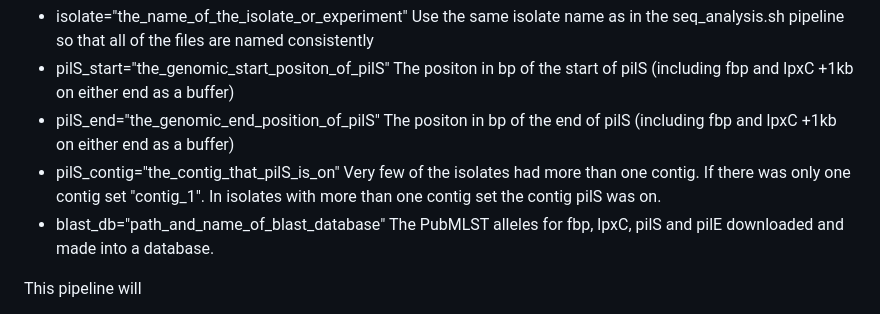
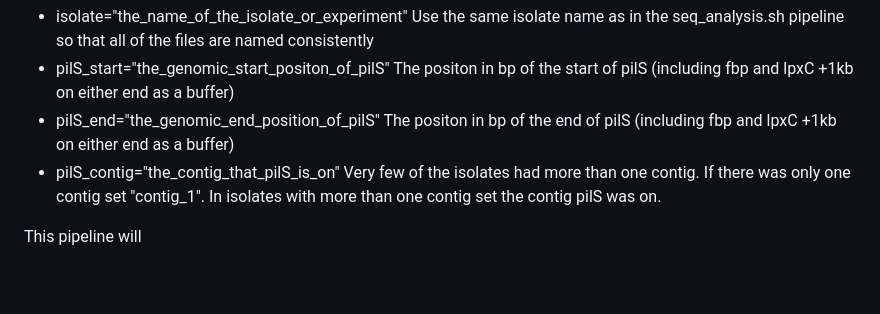
Before and after one commit to palomagea/Genomic-Organisation-of-Meningococcal-pilS-in-Carriage-and-Disease, a Markdown page: README.md, the part around the change. Drawn GitHub-style; blank space fills up the shorter version.

```diff
--- a/README.md
+++ b/README.md
@@ -79,7 +79,6 @@ Set the following variables within the pipeline before use
 - pilS_start="the_genomic_start_positon_of_pilS" The positon in bp of the start of pilS (including fbp and lpxC +1kb on either end as a buffer)
 - pilS_end="the_genomic_end_position_of_pilS" The positon in bp of the end of pilS (including fbp and lpxC +1kb on either end as a buffer)
 - pilS_contig="the_contig_that_pilS_is_on" Very few of the isolates had more than one contig. If there was only one contig set "contig_1". In isolates with more than one contig set the contig pilS was on.
-- blast_db="path_and_name_of_blast_database" The PubMLST alleles for fbp, lpxC, pilS and pilE downloaded and made into a database.
 
 This pipeline will
 - Extract all of the reads that map the whole way across pilS and count them
```
